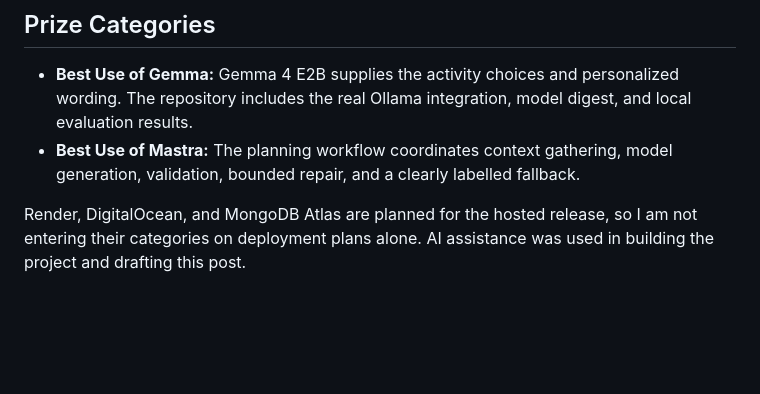
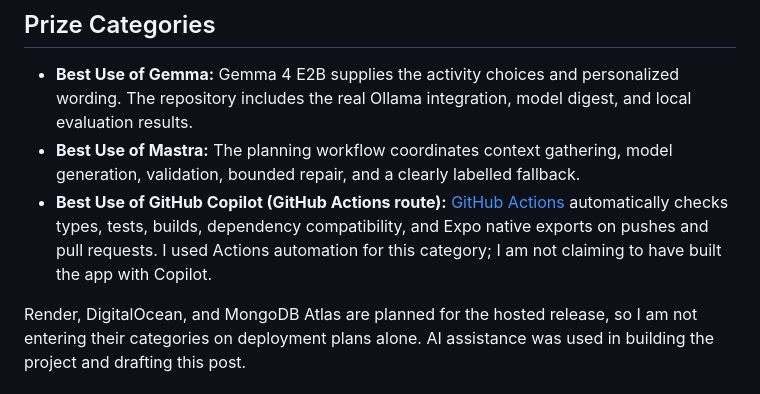
Before and after one commit to quangvinhlee/Outwards-Days, a Markdown page: docs/submission-draft.md, the part around the change. GitHub-like rendering; blank space fills up the shorter version.

```diff
--- a/docs/submission-draft.md
+++ b/docs/submission-draft.md
@@ -46,5 +46,6 @@ This is not an offline AI app on the phone. Generating a new plan needs the back
 
 - **Best Use of Gemma:** Gemma 4 E2B supplies the activity choices and personalized wording. The repository includes the real Ollama integration, model digest, and local evaluation results.
 - **Best Use of Mastra:** The planning workflow coordinates context gathering, model generation, validation, bounded repair, and a clearly labelled fallback.
+- **Best Use of GitHub Copilot (GitHub Actions route):** [GitHub Actions](https://github.com/quangvinhlee/Outwards-Days/actions/runs/38137336342) automatically checks types, tests, builds, dependency compatibility, and Expo native exports on pushes and pull requests. I used Actions automation for this category; I am not claiming to have built the app with Copilot.
 
 Render, DigitalOcean, and MongoDB Atlas are planned for the hosted release, so I am not entering their categories on deployment plans alone. AI assistance was used in building the project and drafting this post.
```
Also changed, not shown: docs/prize-category-audit.md (+3 -3 lines), docs/submission-readiness.md (+3 -3 lines).
